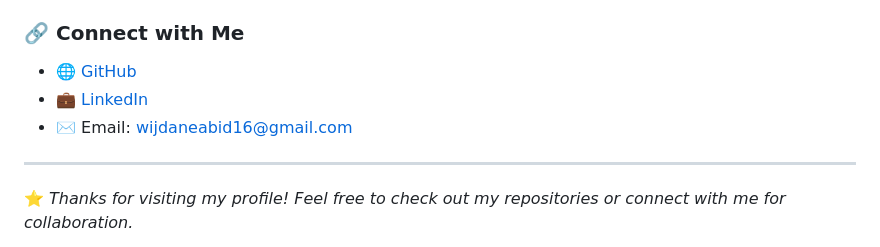
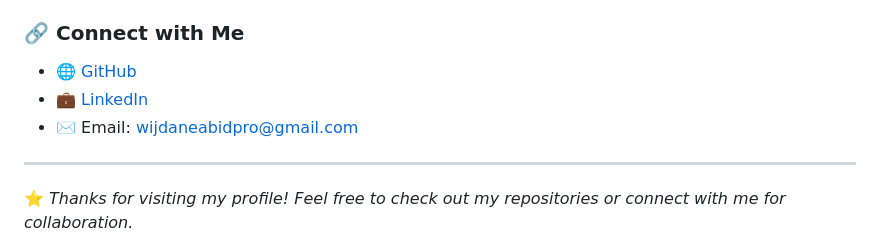
Before and after one commit to wijdanead/e-portfolio-wijdane, a Markdown page: README.md, the part around the change. Rendered like a GitHub page.

Commit message:
Revise contact details in README
Updated LinkedIn and email contact information.

```diff
--- a/README.md
+++ b/README.md
@@ -80,8 +80,8 @@ Wazuh 4.12, Suricata, Kali Linux, Ubuntu 22.04, Hydra, Nmap, Bash
 
 ### 🔗 Connect with Me
 - 🌐 [GitHub](https://github.com/wijdanead)
-- 💼 [LinkedIn](https://www.linkedin.com/in/wijdane-abid)
-- ✉️ Email: [wijdaneabid16@gmail.com](mailto:wijdaneabid16@gmail.com)
+- 💼 [LinkedIn](https://www.linkedin.com/in/wijdane-abid-b98aa8305/)
+- ✉️ Email: [wijdaneabidpro@gmail.com](mailto:wijdaneabidpro@gmail.com)
 
 ---
 
```
